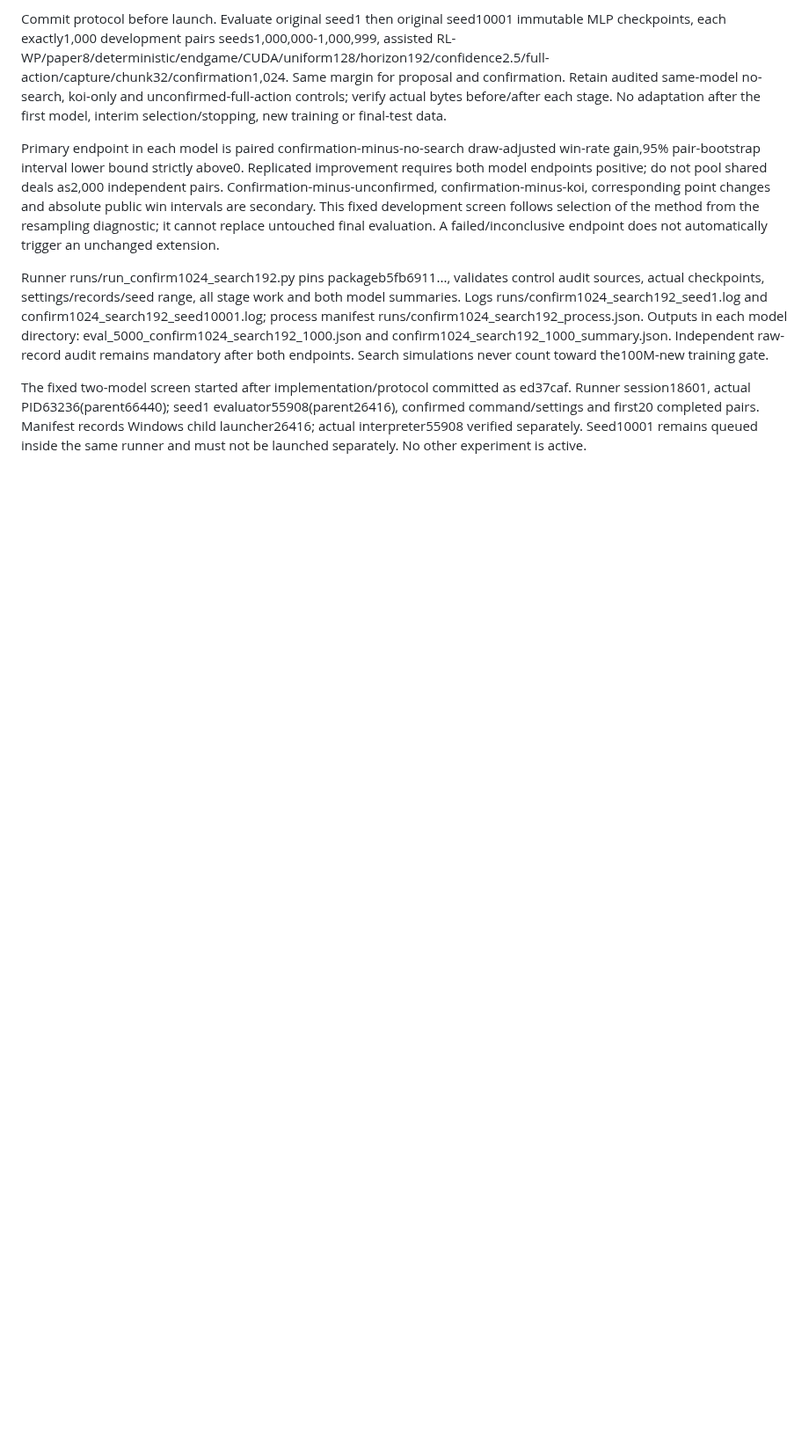
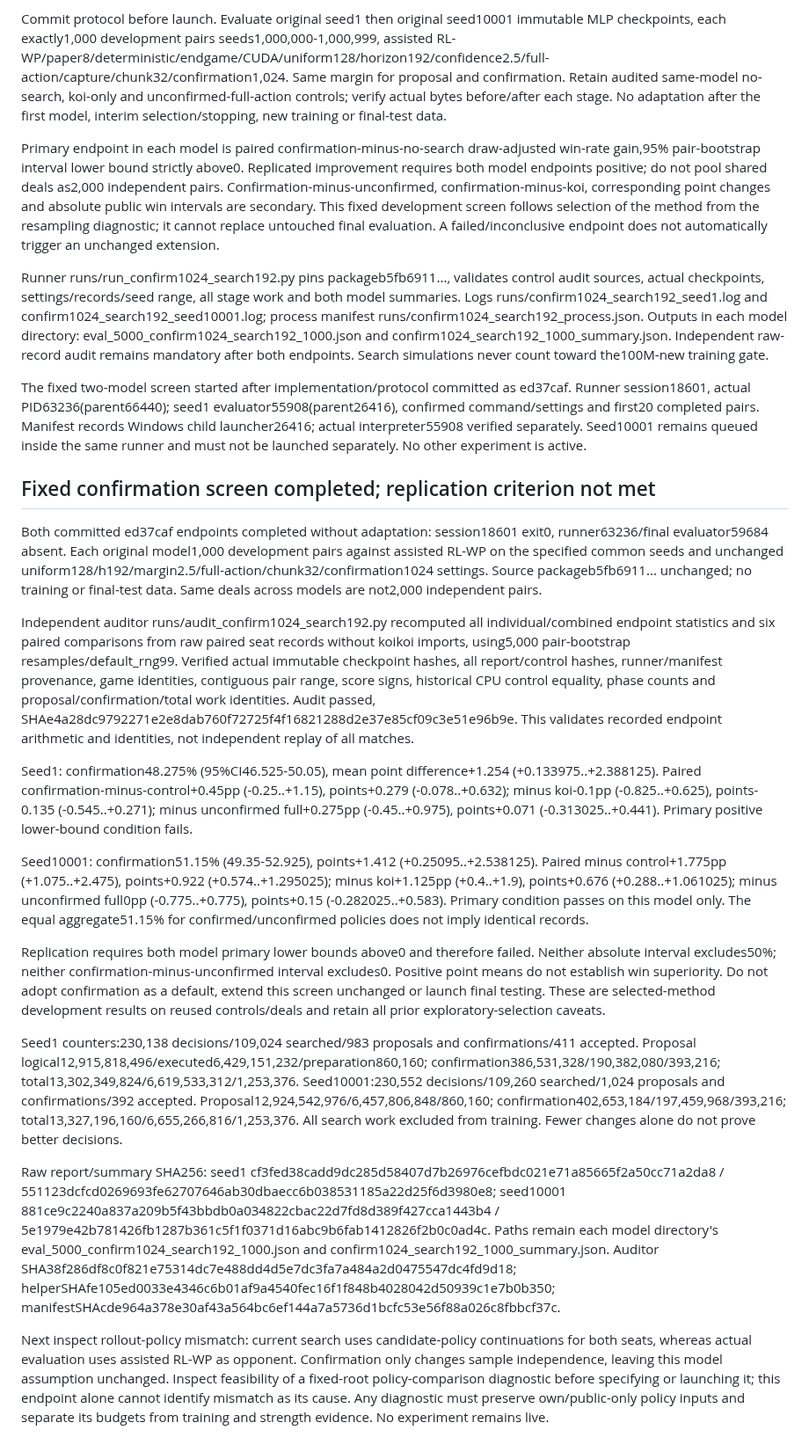
Before and after one commit to sheetau/koikoi, a Markdown page: docs/EXPERIMENTS.md, the part around the change. Shown at 88% size. Drawn GitHub-style; blank space fills up the shorter version.

Commit message:
Audit fixed confirmation endpoints and record failed replication

```diff
--- a/docs/EXPERIMENTS.md
+++ b/docs/EXPERIMENTS.md
@@ -666,3 +666,21 @@ Primary endpoint in each model is paired confirmation-minus-no-search draw-adjus
 Runner runs/run_confirm1024_search192.py pins packageb5fb6911..., validates control audit sources, actual checkpoints, settings/records/seed range, all stage work and both model summaries. Logs runs/confirm1024_search192_seed1.log and confirm1024_search192_seed10001.log; process manifest runs/confirm1024_search192_process.json. Outputs in each model directory: eval_5000_confirm1024_search192_1000.json and confirm1024_search192_1000_summary.json. Independent raw-record audit remains mandatory after both endpoints. Search simulations never count toward the100M-new training gate.
 
 The fixed two-model screen started after implementation/protocol committed as ed37caf. Runner session18601, actual PID63236(parent66440); seed1 evaluator55908(parent26416), confirmed command/settings and first20 completed pairs. Manifest records Windows child launcher26416; actual interpreter55908 verified separately. Seed10001 remains queued inside the same runner and must not be launched separately. No other experiment is active.
+
+## Fixed confirmation screen completed; replication criterion not met
+
+Both committed ed37caf endpoints completed without adaptation: session18601 exit0, runner63236/final evaluator59684 absent. Each original model1,000 development pairs against assisted RL-WP on the specified common seeds and unchanged uniform128/h192/margin2.5/full-action/chunk32/confirmation1024 settings. Source packageb5fb6911... unchanged; no training or final-test data. Same deals across models are not2,000 independent pairs.
+
+Independent auditor runs/audit_confirm1024_search192.py recomputed all individual/combined endpoint statistics and six paired comparisons from raw paired seat records without koikoi imports, using5,000 pair-bootstrap resamples/default_rng99. Verified actual immutable checkpoint hashes, all report/control hashes, runner/manifest provenance, game identities, contiguous pair range, score signs, historical CPU control equality, phase counts and proposal/confirmation/total work identities. Audit passed, SHAe4a28dc9792271e2e8dab760f72725f4f16821288d2e37e85cf09c3e51e96b9e. This validates recorded endpoint arithmetic and identities, not independent replay of all matches.
+
+Seed1: confirmation48.275% (95%CI46.525-50.05), mean point difference+1.254 (+0.133975..+2.388125). Paired confirmation-minus-control+0.45pp (-0.25..+1.15), points+0.279 (-0.078..+0.632); minus koi-0.1pp (-0.825..+0.625), points-0.135 (-0.545..+0.271); minus unconfirmed full+0.275pp (-0.45..+0.975), points+0.071 (-0.313025..+0.441). Primary positive lower-bound condition fails.
+
+Seed10001: confirmation51.15% (49.35-52.925), points+1.412 (+0.25095..+2.538125). Paired minus control+1.775pp (+1.075..+2.475), points+0.922 (+0.574..+1.295025); minus koi+1.125pp (+0.4..+1.9), points+0.676 (+0.288..+1.061025); minus unconfirmed full0pp (-0.775..+0.775), points+0.15 (-0.282025..+0.583). Primary condition passes on this model only. The equal aggregate51.15% for confirmed/unconfirmed policies does not imply identical records.
+
+Replication requires both model primary lower bounds above0 and therefore failed. Neither absolute interval excludes50%; neither confirmation-minus-unconfirmed interval excludes0. Positive point means do not establish win superiority. Do not adopt confirmation as a default, extend this screen unchanged or launch final testing. These are selected-method development results on reused controls/deals and retain all prior exploratory-selection caveats.
+
+Seed1 counters:230,138 decisions/109,024 searched/983 proposals and confirmations/411 accepted. Proposal logical12,915,818,496/executed6,429,151,232/preparation860,160; confirmation386,531,328/190,382,080/393,216; total13,302,349,824/6,619,533,312/1,253,376. Seed10001:230,552 decisions/109,260 searched/1,024 proposals and confirmations/392 accepted. Proposal12,924,542,976/6,457,806,848/860,160; confirmation402,653,184/197,459,968/393,216; total13,327,196,160/6,655,266,816/1,253,376. All search work excluded from training. Fewer changes alone do not prove better decisions.
+
+Raw report/summary SHA256: seed1 cf3fed38cadd9dc285d58407d7b26976cefbdc021e71a85665f2a50cc71a2da8 / 551123dcfcd0269693fe62707646ab30dbaecc6b038531185a22d25f6d3980e8; seed10001 881ce9c2240a837a209b5f43bbdb0a034822cbac22d7fd8d389f427cca1443b4 / 5e1979e42b781426fb1287b361c5f1f0371d16abc9b6fab1412826f2b0c0ad4c. Paths remain each model directory's eval_5000_confirm1024_search192_1000.json and confirm1024_search192_1000_summary.json. Auditor SHA38f286df8c0f821e75314dc7e488dd4d5e7dc3fa7a484a2d0475547dc4fd9d18; helperSHAfe105ed0033e4346c6b01af9a4540fec16f1f848b4028042d50939c1e7b0b350; manifestSHAcde964a378e30af43a564bc6ef144a7a5736d1bcfc53e56f88a026c8fbbcf37c.
+
+Next inspect rollout-policy mismatch: current search uses candidate-policy continuations for both seats, whereas actual evaluation uses assisted RL-WP as opponent. Confirmation only changes sample independence, leaving this model assumption unchanged. Inspect feasibility of a fixed-root policy-comparison diagnostic before specifying or launching it; this endpoint alone cannot identify mismatch as its cause. Any diagnostic must preserve own/public-only policy inputs and separate its budgets from training and strength evidence. No experiment remains live.
```
Also changed, not shown: docs/STATUS.md (+8 -4 lines).
